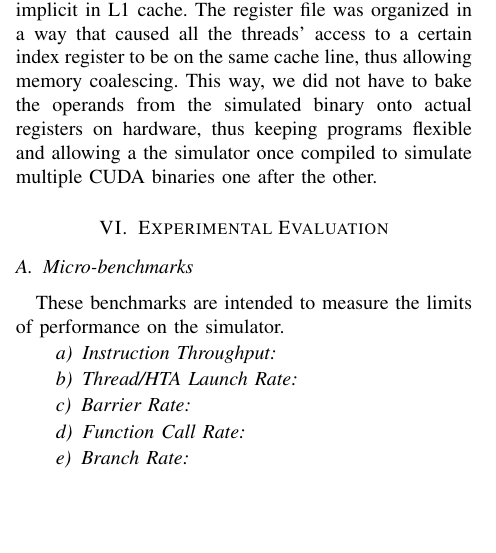
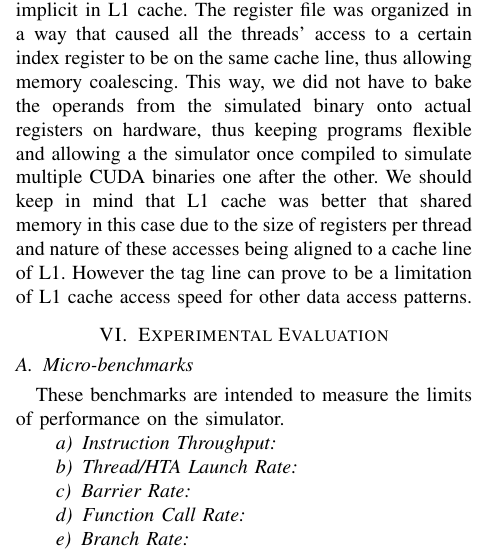
Before and after one commit to 3gx/vanaheimr, a LaTeX paper (documents/archaeopteryx/archaeopteryx.tex): part of one column of page 6 of 7, cut so that both start at the same text, the shorter picture padded with empty space. Compiled offline with pdfLaTeX.

Commit message:
ENH: added limitation of the L1 cache access

```diff
--- a/documents/archaeopteryx/archaeopteryx.tex
+++ b/documents/archaeopteryx/archaeopteryx.tex
@@ -690,7 +689,10 @@ leverage locality is implicit in L1 cache. The register file was organized in a
 the threads' access to a certain index register to be on the same cache line, thus allowing memory
 coalescing. This way, we did not have to bake the operands from the simulated binary onto actual
 registers on hardware, thus keeping programs flexible and allowing a the simulator once compiled to
-simulate multiple CUDA binaries one after the other.
+simulate multiple CUDA binaries one after the other. We should keep in mind that L1 cache was better
+that shared memory in this case due to the size of registers per thread and nature of these accesses
+being aligned to a cache line of L1. However the tag line can prove to be a limitation of L1 cache
+access speed for other data access patterns.
 
 %% Comments
 % Compare using the L1 data cache to actually using the register file
```
Also changed, not shown: documents/archaeopteryx/archaeopteryx.tex (1 more changed lines).
